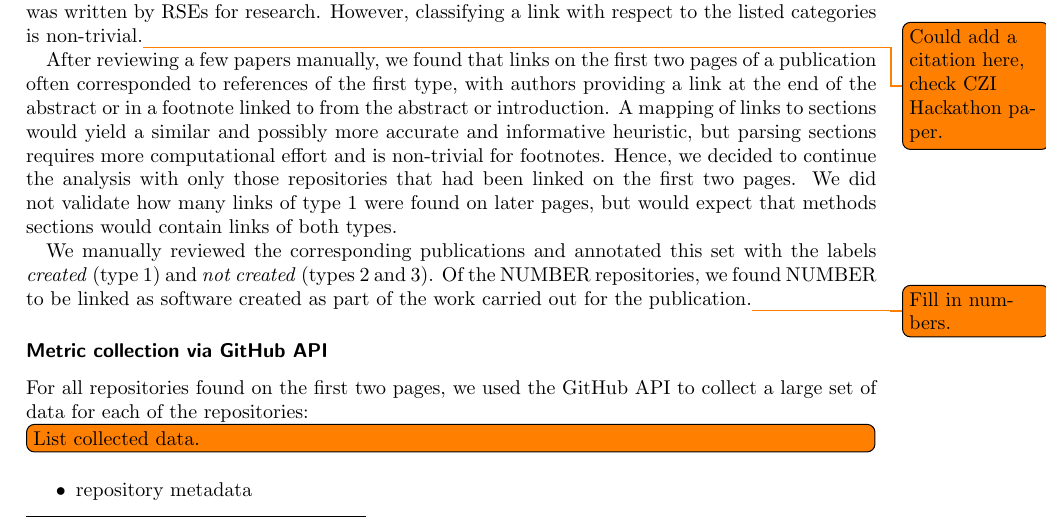
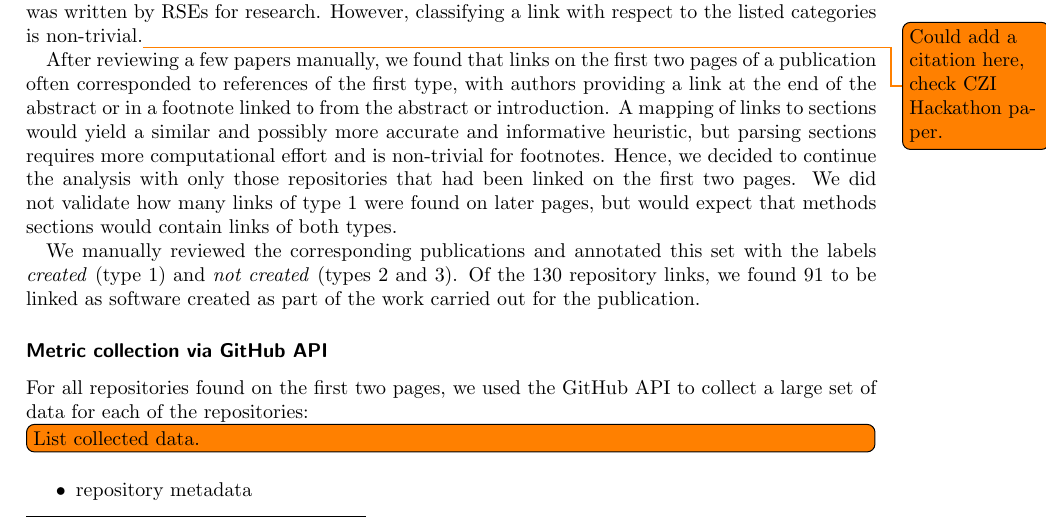
Before and after one commit to softwaresaved/rse-repo-analysis, a LaTeX document (data/outputs/report.tex): part of page 2 of 17, cut so that both start at the same text. Compiled offline with pdfLaTeX.

Commit message:
updated numbers

```diff
--- a/data/outputs/report.tex
+++ b/data/outputs/report.tex
@@ -118,7 +118,7 @@ We did not validate how many links of type 1 were found on later pages,
 but would expect that methods sections would contain links of both types.
 
 We manually reviewed the corresponding publications and annotated this set with the labels \textit{created} (type 1) and \textit{not created} (types 2 and 3).
-Of the NUMBER repositories, we found NUMBER to be linked as software created as part of the work carried out for the publication.\todo{Fill in numbers.}
+Of the 130 repository links, we found 91 to be linked as software created as part of the work carried out for the publication.
 
 \subsubsection*{Metric collection via GitHub API}
 
```
